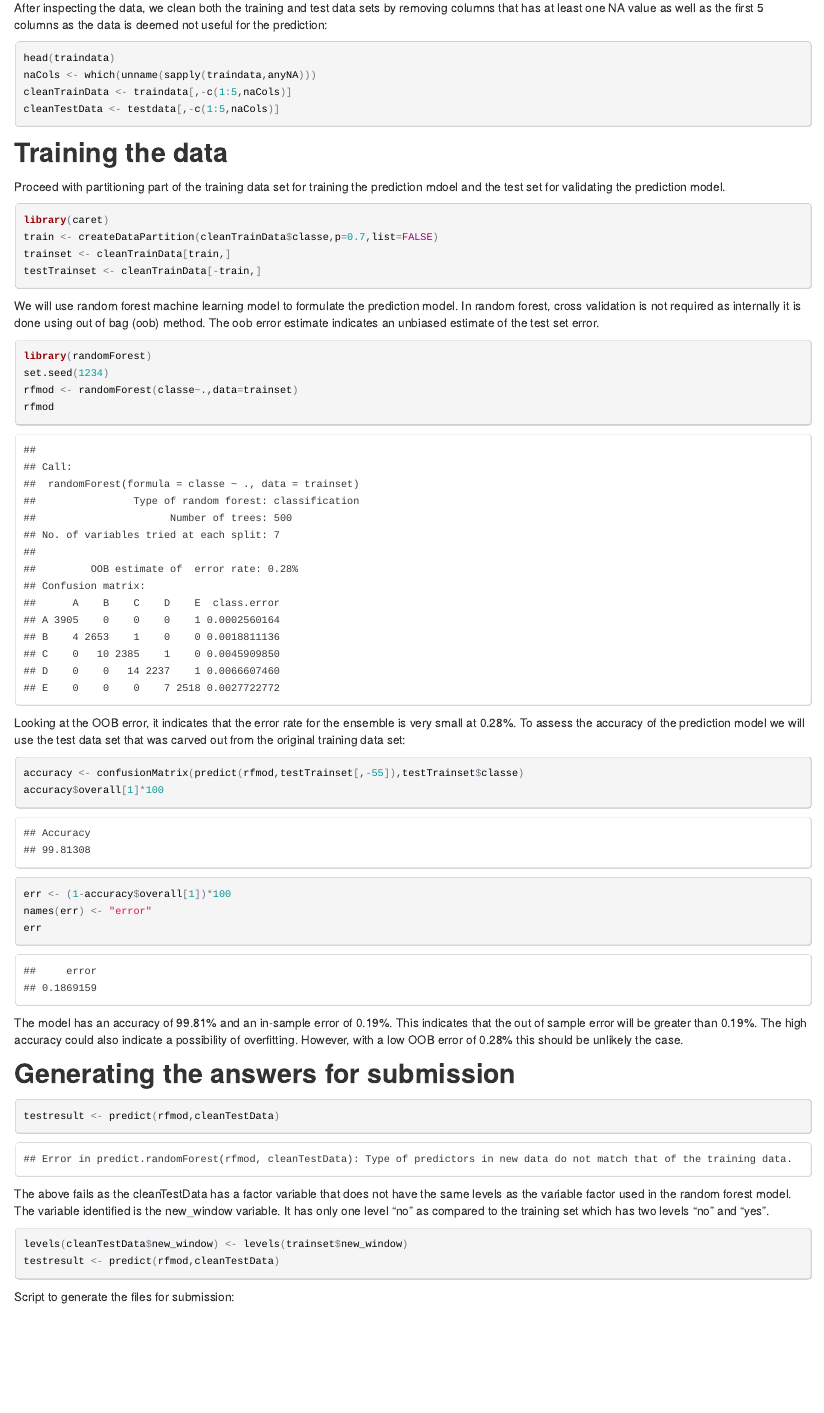
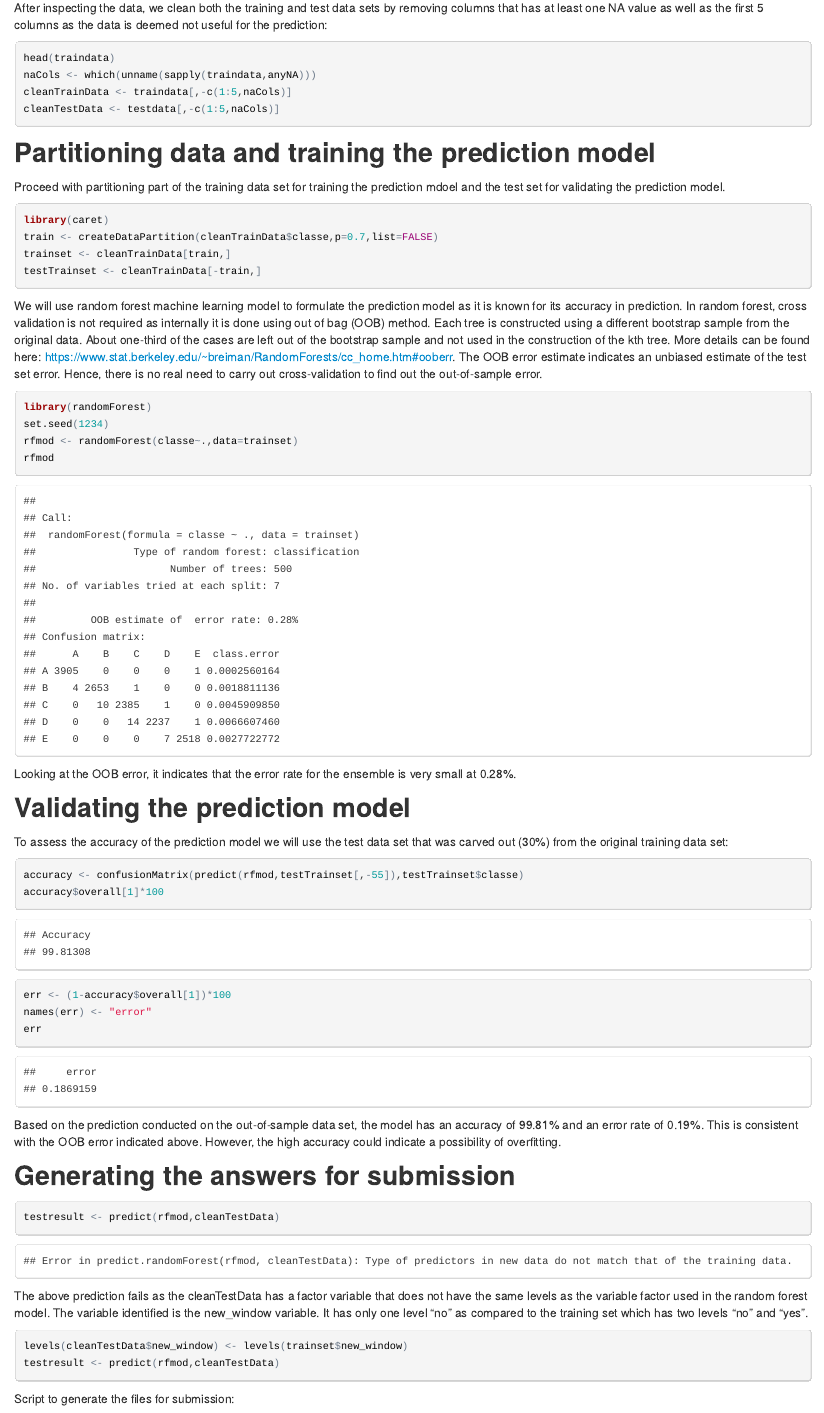
Before and after one commit to jemaxis/Cse8ProjectAssignment, an R Markdown document (cse8projectassignment.Rmd): the page in a window 1100 px wide, from 630 px down. The pictures show the output file cse8projectassignment.html that the author committed with the source, opened offline.

Commit message:
final final submission

````diff
--- a/cse8projectassignment.Rmd
+++ b/cse8projectassignment.Rmd
@@ -40,7 +40,7 @@ cleanTrainData <- traindata[,-c(1:5,naCols)]
 cleanTestData <- testdata[,-c(1:5,naCols)]
 ```
 
-##Training the data
+##Partitioning data and training the prediction model
 Proceed with partitioning part of the training data set for training the prediction mdoel and the test set for validating the prediction model.
 ```{r train, cache=TRUE, results='hide'}
 library(caret)
@@ -49,15 +49,17 @@ trainset <- cleanTrainData[train,]
 testTrainset <- cleanTrainData[-train,]
 ```
 
-We will use random forest machine learning model to formulate the prediction model. In random forest, cross validation is not required as internally it is done using out of bag (oob) method.  The oob error estimate indicates an unbiased estimate of the test set error.
+We will use random forest machine learning model to formulate the prediction model as it is known for its accuracy in prediction.  In random forest, cross validation is not required as internally it is done using out of bag (OOB) method. Each tree is constructed using a different bootstrap sample from the original data. About one-third of the cases are left out of the bootstrap sample and not used in the construction of the kth tree.  More details can be found here: https://www.stat.berkeley.edu/~breiman/RandomForests/cc_home.htm#ooberr. The OOB error estimate indicates an unbiased estimate of the test set error. Hence, there is no real need to carry out cross-validation to find out the out-of-sample error.
 ```{r RFtraining,cache=TRUE}
 library(randomForest)
 set.seed(1234)
 rfmod <- randomForest(classe~.,data=trainset)
 rfmod
 ```
+Looking at the OOB error, it indicates that the error rate for the ensemble is very small at 0.28%.
 
-Looking at the OOB error, it indicates that the error rate for the ensemble is very small at 0.28%. To assess the accuracy of the prediction model we will use the test data set that was carved out from the original training data set:
+##Validating the prediction model
+To assess the accuracy of the prediction model we will use the test data set that was carved out (30%) from the original training data set:
 ```{r accuracy,cache=TRUE}
 accuracy <- confusionMatrix(predict(rfmod,testTrainset[,-55]),testTrainset$classe)
 accuracy$overall[1]*100
@@ -65,15 +67,13 @@ err <- (1-accuracy$overall[1])*100
 names(err) <- "error"
 err
 ```
-
-The model has an accuracy of 99.81% and an in-sample error of 0.19%.  This indicates that the out of sample error will be greater than 0.19%. The high accuracy could also indicate a possibility of overfitting.  However, with a low OOB error of 0.28% this should be unlikely the case.
+Based on the prediction conducted on the out-of-sample data set, the model has an accuracy of 99.81% and an error rate of 0.19%.  This is consistent with the OOB error indicated above.  However, the high accuracy could indicate a possibility of overfitting.
 
 ##Generating the answers for submission
 ```{r answers, cache=TRUE, error=TRUE}
 testresult <- predict(rfmod,cleanTestData)
 ```
-
-The above fails as the cleanTestData has a factor variable that does not have the same levels as the variable factor used in the random forest model. The variable identified is the new_window variable. It has only one level "no" as compared to the training set which has two levels "no" and "yes".
+The above prediction fails as the cleanTestData has a factor variable that does not have the same levels as the variable factor used in the random forest model. The variable identified is the new_window variable. It has only one level "no" as compared to the training set which has two levels "no" and "yes".
 ```{r fixtestdata,cache=TRUE}
 levels(cleanTestData$new_window) <- levels(trainset$new_window)
 testresult <- predict(rfmod,cleanTestData)
````
Also changed, not shown: cse8projectassignment.html.
